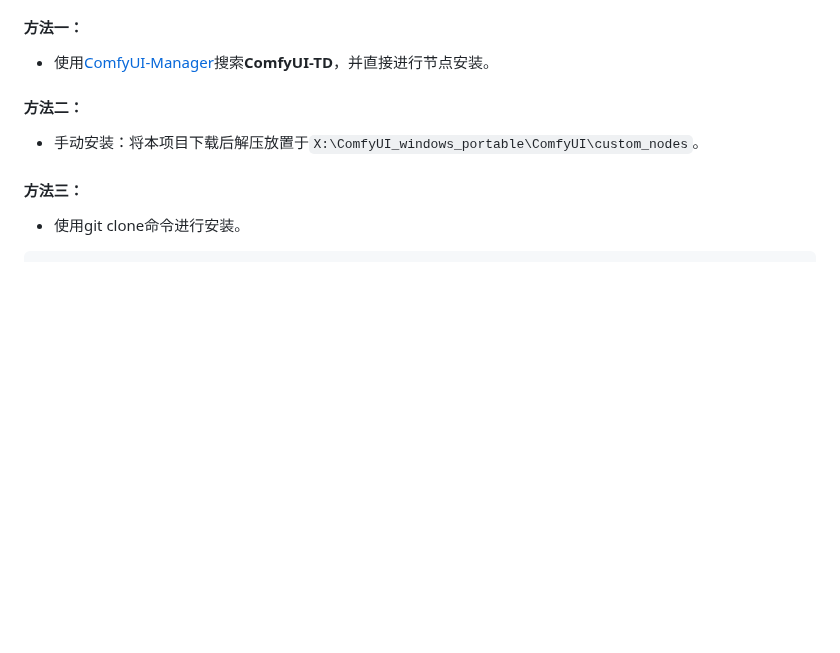
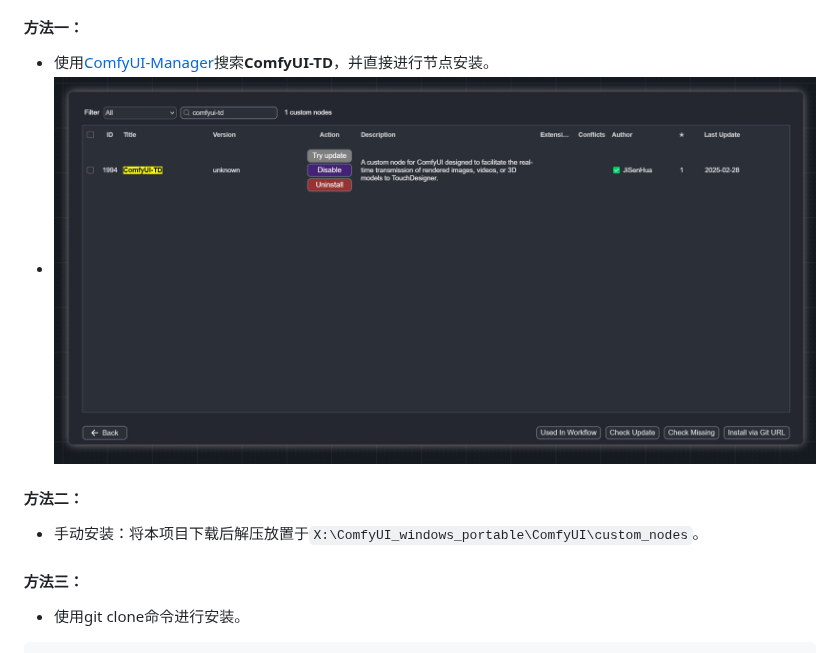
Before and after one commit to JiSenHua/ComfyUI-TD, a Markdown page: README_zh.md, the part around the change. Rendered like a GitHub page; blank space fills up the shorter version.

```diff
--- a/README_zh.md
+++ b/README_zh.md
@@ -33,7 +33,7 @@
 ### ComfyUI-TD节点安装
 #### 方法一：
 - 使用[ComfyUI-Manager](https://github.com/ltdrdata/ComfyUI-Manager?tab=readme-ov-file)搜索**ComfyUI-TD**，并直接进行节点安装。
-
+- ![Manager_nodes](Image/Manager.png)
 #### 方法二：
 - 手动安装：将本项目下载后解压放置于`X:\ComfyUI_windows_portable\ComfyUI\custom_nodes`。
 
```
